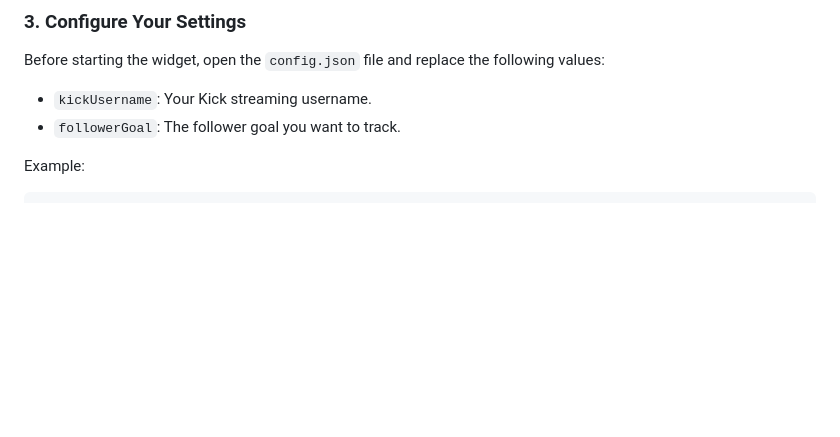
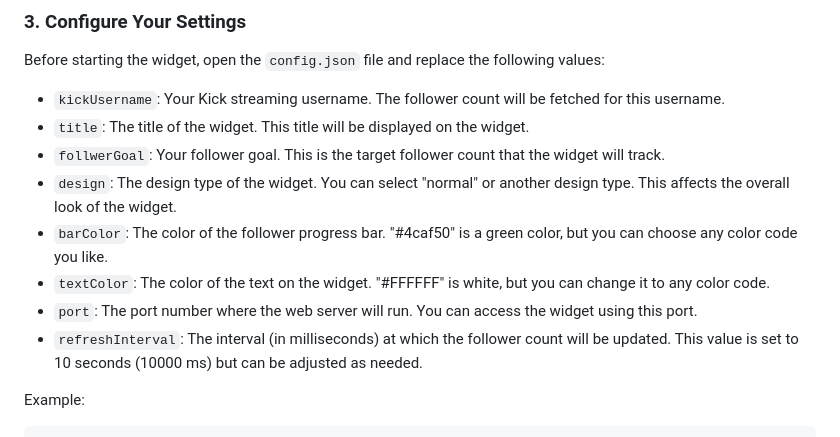
Before and after one commit to muzmahil/follower-goal-widget, a Markdown page: README.md, the part around the change. Drawn GitHub-style; blank space fills up the shorter version.

````diff
--- a/README.md
+++ b/README.md
@@ -31,8 +31,15 @@ This will install the necessary dependencies, including **Express** (for the ser
 
 ### 3. Configure Your Settings
 Before starting the widget, open the `config.json` file and replace the following values:
-- `kickUsername`: Your Kick streaming username.
-- `followerGoal`: The follower goal you want to track.
+- `kickUsername`: Your Kick streaming username. The follower count will be fetched for this username.
+- `title`: The title of the widget. This title will be displayed on the widget.
+- `follwerGoal`: Your follower goal. This is the target follower count that the widget will track.
+- `design`: The design type of the widget. You can select "normal" or another design type. This affects the overall look of the widget.
+- `barColor`: The color of the follower progress bar. "#4caf50" is a green color, but you can choose any color code you like.
+- `textColor`: The color of the text on the widget. "#FFFFFF" is white, but you can change it to any color code.
+- `port`: The port number where the web server will run. You can access the widget using this port.
+- `refreshInterval`: The interval (in milliseconds) at which the follower count will be updated. This value is set to 10 seconds (10000 ms) but can be adjusted as needed.
+
 
 Example:
 ```json
````
